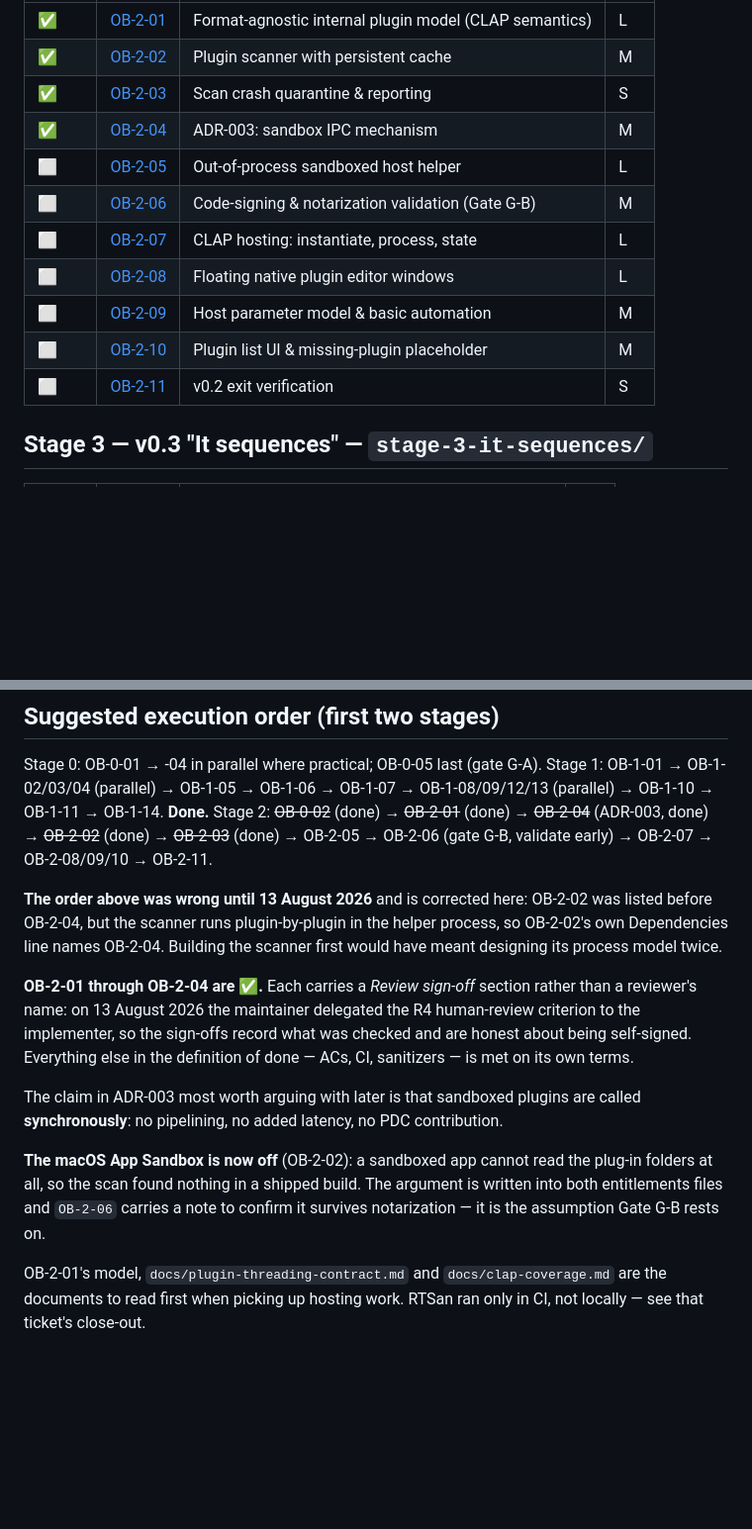
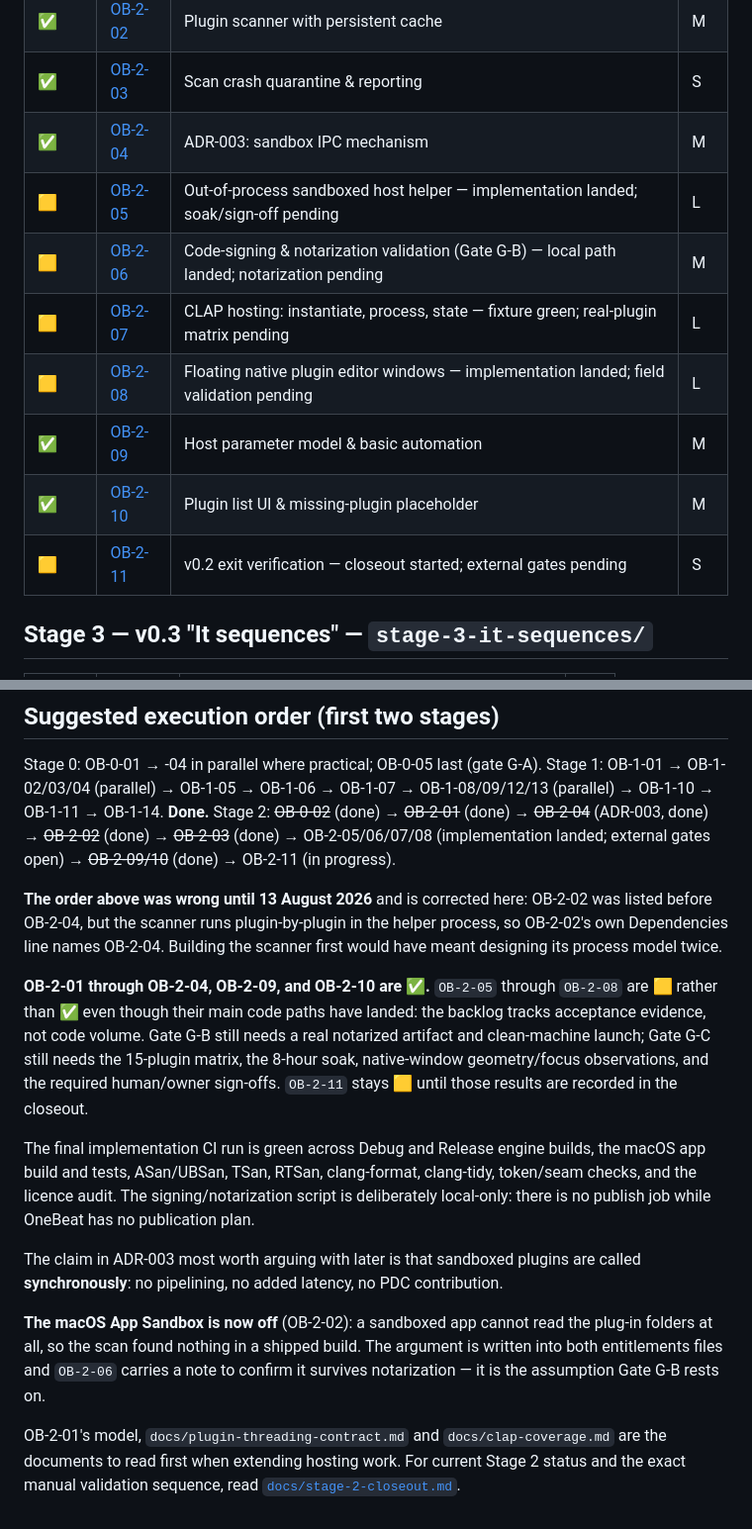
Before and after one commit to spix3l/onebeat, a Markdown page: backlog/README.md, 2 parts joined by grey strips. Shown at 99% size. GitHub-like rendering; blank space fills up the shorter version.

Commit message:
Update Stage 2 backlog status

```diff
--- a/backlog/README.md
+++ b/backlog/README.md
@@ -115,13 +126,13 @@ Flutter, with FR-WSP-02 accepted as *conditional*. Statuses reflect what the
 | ✅ | [OB-2-02](stage-2-it-hosts/OB-2-02-plugin-scanner-cache.md) | Plugin scanner with persistent cache | M |
 | ✅ | [OB-2-03](stage-2-it-hosts/OB-2-03-scan-crash-quarantine.md) | Scan crash quarantine & reporting | S |
 | ✅ | [OB-2-04](stage-2-it-hosts/OB-2-04-adr-003-sandbox-ipc.md) | ADR-003: sandbox IPC mechanism | M |
-| ⬜ | [OB-2-05](stage-2-it-hosts/OB-2-05-out-of-process-host-helper.md) | Out-of-process sandboxed host helper | L |
-| ⬜ | [OB-2-06](stage-2-it-hosts/OB-2-06-signing-notarization-validation.md) | Code-signing & notarization validation (Gate G-B) | M |
-| ⬜ | [OB-2-07](stage-2-it-hosts/OB-2-07-clap-hosting.md) | CLAP hosting: instantiate, process, state | L |
-| ⬜ | [OB-2-08](stage-2-it-hosts/OB-2-08-floating-editor-windows.md) | Floating native plugin editor windows | L |
-| ⬜ | [OB-2-09](stage-2-it-hosts/OB-2-09-parameter-model-basic-automation.md) | Host parameter model & basic automation | M |
-| ⬜ | [OB-2-10](stage-2-it-hosts/OB-2-10-plugin-list-ui-missing-placeholder.md) | Plugin list UI & missing-plugin placeholder | M |
-| ⬜ | [OB-2-11](stage-2-it-hosts/OB-2-11-v0-2-exit-verification.md) | v0.2 exit verification | S |
+| 🟨 | [OB-2-05](stage-2-it-hosts/OB-2-05-out-of-process-host-helper.md) | Out-of-process sandboxed host helper — implementation landed; soak/sign-off pending | L |
+| 🟨 | [OB-2-06](stage-2-it-hosts/OB-2-06-signing-notarization-validation.md) | Code-signing & notarization validation (Gate G-B) — local path landed; notarization pending | M |
+| 🟨 | [OB-2-07](stage-2-it-hosts/OB-2-07-clap-hosting.md) | CLAP hosting: instantiate, process, state — fixture green; real-plugin matrix pending | L |
+| 🟨 | [OB-2-08](stage-2-it-hosts/OB-2-08-floating-editor-windows.md) | Floating native plugin editor windows — implementation landed; field validation pending | L |
+| ✅ | [OB-2-09](stage-2-it-hosts/OB-2-09-parameter-model-basic-automation.md) | Host parameter model & basic automation | M |
+| ✅ | [OB-2-10](stage-2-it-hosts/OB-2-10-plugin-list-ui-missing-placeholder.md) | Plugin list UI & missing-plugin placeholder | M |
+| 🟨 | [OB-2-11](stage-2-it-hosts/OB-2-11-v0-2-exit-verification.md) | v0.2 exit verification — closeout started; external gates pending | S |
 
 ## Stage 3 — v0.3 "It sequences" — `stage-3-it-sequences/`
 
@@ -158,18 +169,26 @@ Flutter, with FR-WSP-02 accepted as *conditional*. Statuses reflect what the
 
 Stage 0: OB-0-01 → -04 in parallel where practical; OB-0-05 last (gate G-A).
 Stage 1: OB-1-01 → OB-1-02/03/04 (parallel) → OB-1-05 → OB-1-06 → OB-1-07 → OB-1-08/09/12/13 (parallel) → OB-1-10 → OB-1-11 → OB-1-14. **Done.**
-Stage 2: ~~OB-0-02~~ (done) → ~~OB-2-01~~ (done) → ~~OB-2-04~~ (ADR-003, done) → ~~OB-2-02~~ (done) → ~~OB-2-03~~ (done) → OB-2-05 → OB-2-06 (gate G-B, validate early) → OB-2-07 → OB-2-08/09/10 → OB-2-11.
+Stage 2: ~~OB-0-02~~ (done) → ~~OB-2-01~~ (done) → ~~OB-2-04~~ (ADR-003, done) → ~~OB-2-02~~ (done) → ~~OB-2-03~~ (done) → OB-2-05/06/07/08 (implementation landed; external gates open) → ~~OB-2-09/10~~ (done) → OB-2-11 (in progress).
 
 **The order above was wrong until 13 August 2026** and is corrected here:
 OB-2-02 was listed before OB-2-04, but the scanner runs plugin-by-plugin in the
 helper process, so OB-2-02's own Dependencies line names OB-2-04. Building the
 scanner first would have meant designing its process model twice.
 
-**OB-2-01 through OB-2-04 are ✅.** Each carries a *Review sign-off* section rather
-than a reviewer's name: on 13 August 2026 the maintainer delegated the R4
-human-review criterion to the implementer, so the sign-offs record what was
-checked and are honest about being self-signed. Everything else in the
-definition of done — ACs, CI, sanitizers — is met on its own terms.
+**OB-2-01 through OB-2-04, OB-2-09, and OB-2-10 are ✅.** `OB-2-05` through
+`OB-2-08` are 🟨 rather than ✅ even though their main code paths have landed:
+the backlog tracks acceptance evidence, not code volume. Gate G-B still needs a
+real notarized artifact and clean-machine launch; Gate G-C still needs the
+15-plugin matrix, the 8-hour soak, native-window geometry/focus observations,
+and the required human/owner sign-offs. `OB-2-11` stays 🟨 until those results
+are recorded in the closeout.
+
+The final implementation CI run is green across Debug and Release engine
+builds, the macOS app build and tests, ASan/UBSan, TSan, RTSan, clang-format,
+clang-tidy, token/seam checks, and the licence audit. The signing/notarization
+script is deliberately local-only: there is no publish job while OneBeat has no
+publication plan.
 
 The claim in ADR-003 most worth arguing with later is that sandboxed plugins are
 called **synchronously**: no pipelining, no added latency, no PDC contribution.
@@ -180,5 +199,6 @@ argument is written into both entitlements files and `OB-2-06` carries a note to
 confirm it survives notarization — it is the assumption Gate G-B rests on.
 
 OB-2-01's model, `docs/plugin-threading-contract.md` and
-`docs/clap-coverage.md` are the documents to read first when picking up hosting
-work. RTSan ran only in CI, not locally — see that ticket's close-out.
+`docs/clap-coverage.md` are the documents to read first when extending hosting
+work. For current Stage 2 status and the exact manual validation sequence, read
+[`docs/stage-2-closeout.md`](../docs/stage-2-closeout.md).
```
Also changed, not shown: other parts of backlog/README.md (+11 -0 lines).
